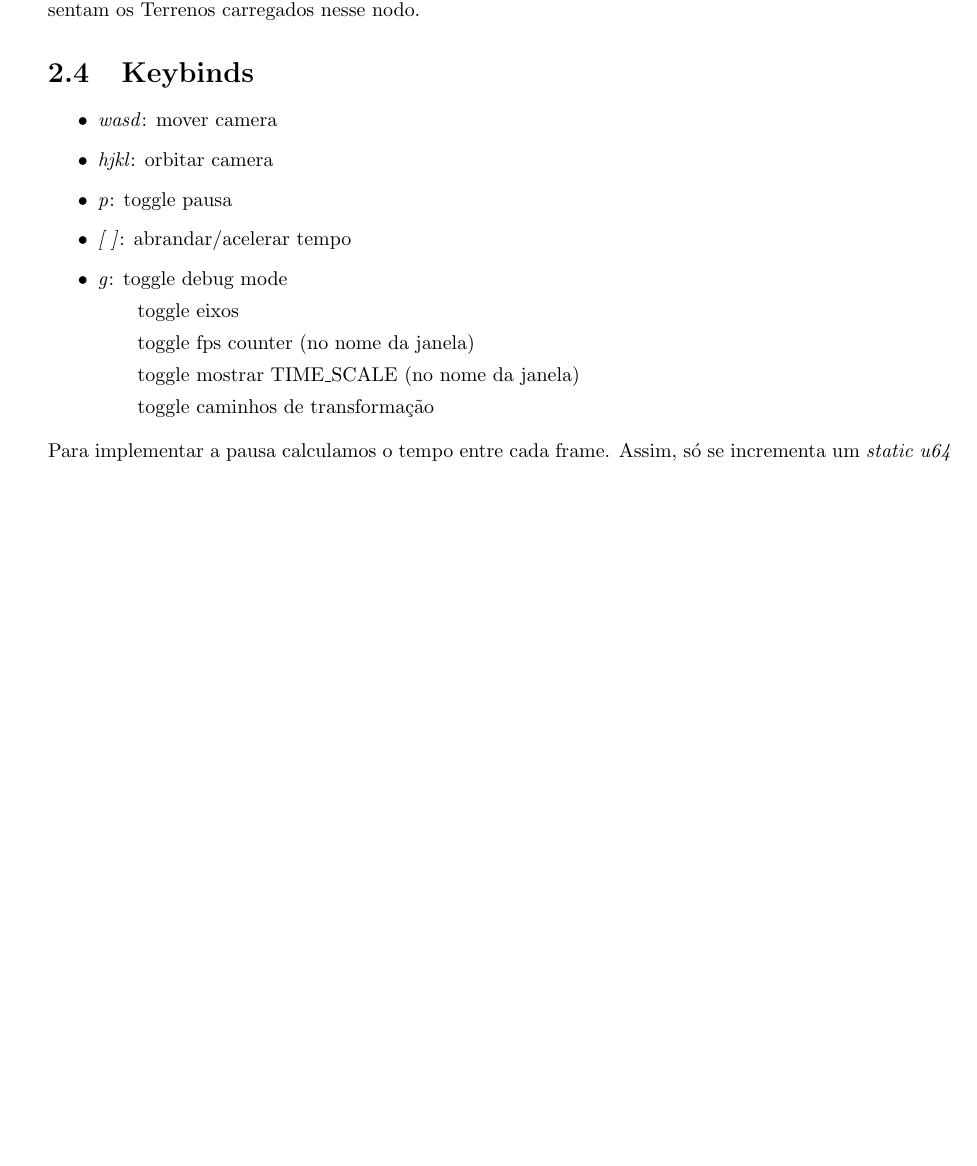
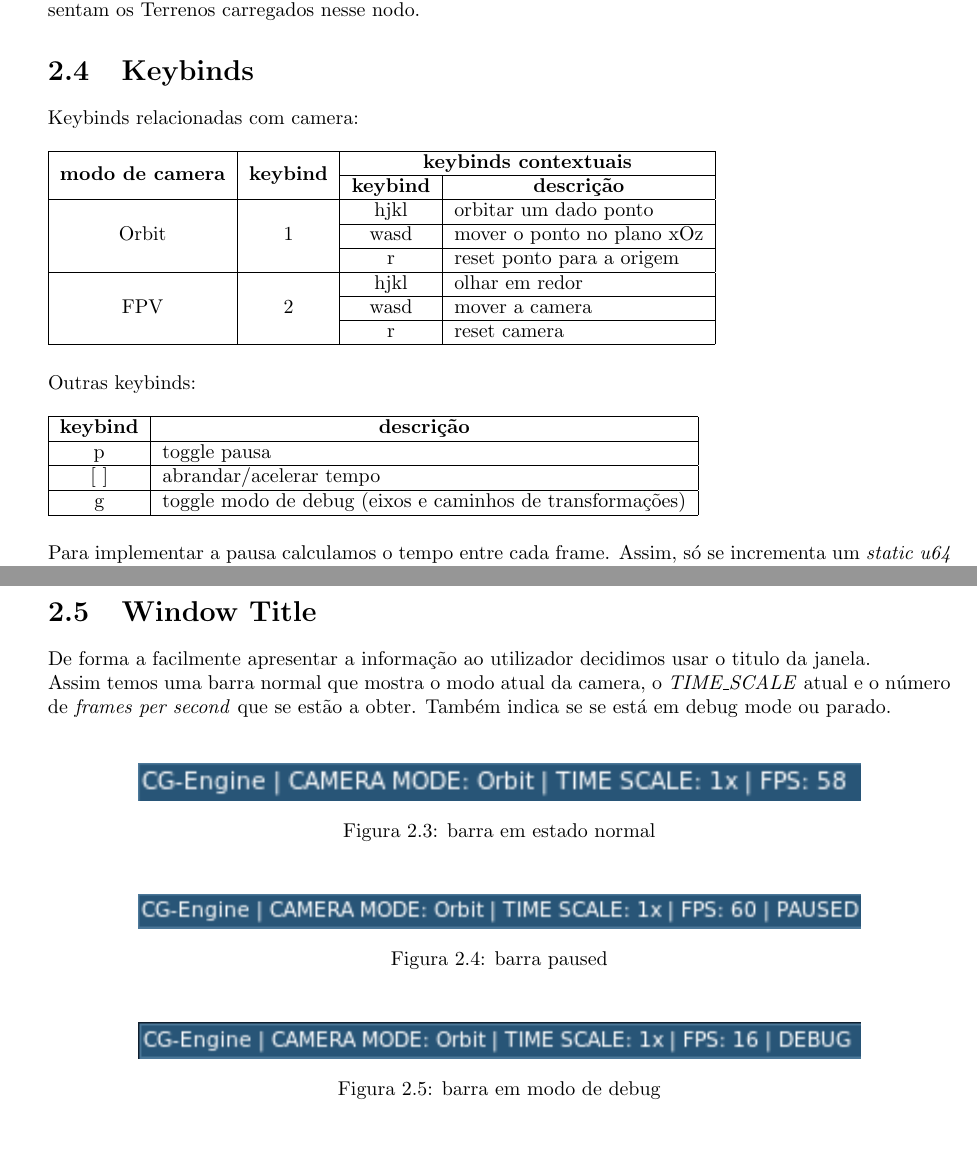
Before and after one commit to JoseFilipeFerreira/engine, a LaTeX document (report/F3/Report.tex): part of page 8 of 16 before the commit and two parts of pages 8 and 9 of 17 after it, the two joined at a grey line, cut so that both start at the same text, the shorter picture padded with empty space. Compiled offline with pdfLaTeX.

Commit message:
improverino

```diff
--- a/report/F3/Report.tex
+++ b/report/F3/Report.tex
@@ -23,6 +23,7 @@ linkcolor=black}
 \usepackage{tikz,fullpage}
 \usepackage{pgfgantt}
 \usepackage{amssymb}
+\usepackage{multirow}
 \usepackage{mwe}
 \usetikzlibrary{arrows,%
                 petri,%
@@ -291,17 +295,31 @@ Depois acrescentamos à estrutura recursiva que reflete o XML (\textit{Group}) u
 vetor de \textit{Objects} que representam os Terrenos carregados nesse nodo.
 
 \section{Keybinds}
-\begin{itemize}
-    \item \textit{wasd}: mover camera
-    \item \textit{hjkl}: orbitar camera
-    \item \textit{p}: toggle pausa
-    \item \textit{[ ]}: abrandar/acelerar tempo
-    \item \textit{g}: toggle debug mode
-        \subitem toggle eixos
-        \subitem toggle fps counter (no nome da janela)
-        \subitem toggle mostrar TIME\_SCALE (no nome da janela)
-        \subitem toggle caminhos de transformação
-\end{itemize}
+Keybinds relacionadas com camera:
+\begin{table}[H]
+\begin{tabular}{|c|c|c|l|}
+\hline
+\multirow{2}{*}{\textbf{modo de camera}} & \multirow{2}{*}{\textbf{keybind}} & \multicolumn{2}{c|}{\textbf{keybinds contextuais}} \\ \cline{3-4}
+                       &                    & \textbf{keybind} & \multicolumn{1}{c|}{\textbf{descrição}} \\ \hline
+\multirow{3}{*}{Orbit} & \multirow{3}{*}{1} & hjkl             & orbitar um dado ponto                   \\ \cline{3-4}
+                       &                    & wasd             & mover o ponto no plano xOz              \\ \cline{3-4}
+                       &                    & r                & reset ponto para a origem               \\ \hline
+\multirow{3}{*}{FPV}   & \multirow{3}{*}{2} & hjkl             & olhar em redor                          \\ \cline{3-4}
+                       &                    & wasd             & mover a camera                          \\ \cline{3-4}
+                       &                    & r                & reset camera                            \\ \hline
+\end{tabular}
+\end{table}
+Outras keybinds:
+
+\begin{table}[H]
+\begin{tabular}{|c|l|}
+\hline
+\textbf{keybind} & \multicolumn{1}{c|}{\textbf{descrição}}                   \\ \hline
+p                & toggle pausa                                              \\ \hline
+{[} {]}          & abrandar/acelerar tempo                                   \\ \hline
+g                & toggle modo de debug (eixos e caminhos de transformações) \\ \hline
+\end{tabular}
+\end{table}
 Para implementar a pausa calculamos o tempo entre cada frame. Assim, só se
 incrementa um \textit{static u64 elapsed} caso não se esteja em pausa.\\
 Para suportar acelerar e abrandar o tempo basta definir um \textit{TIME\_SCALE}
@@ -316,6 +334,28 @@ auto delta = frame_delta();
 if (!PAUSE)
     elapsed += delta * TIME_SCALE;
 \end{lstlisting}
+
+\section{Window Title}
+De forma a facilmente apresentar a informação ao utilizador decidimos usar o
+titulo da janela.\\
+Assim temos uma barra normal que mostra o modo atual da camera, o
+\textit{TIME\_SCALE} atual e o número de \textit{frames per second} que se estão
+a obter. Também indica se se está em debug mode ou parado.\\
+\begin{figure}[H]
+    \centering
+    \includegraphics[width=0.8\textwidth]{images/normal_bar.png}
+    \caption{barra em estado normal}
+\end{figure}
+\begin{figure}[H]
+    \centering
+    \includegraphics[width=0.8\textwidth]{images/paused_bar.png}
+    \caption{barra paused}
+\end{figure}
+\begin{figure}[H]
+    \centering
+    \includegraphics[width=0.8\textwidth]{images/debug_bar.png}
+    \caption{barra em modo de debug}
+\end{figure}
 
 \chapter{Generator}
 Neste módulo foram definidas nas fases anterior 6 primitivas:
```
Also changed, not shown: report/F3/images/debug_bar.png (added), report/F3/images/normal_bar.png (added), report/F3/images/paused_bar.png (added), report/F3/Report.tex (11 more changed lines).
